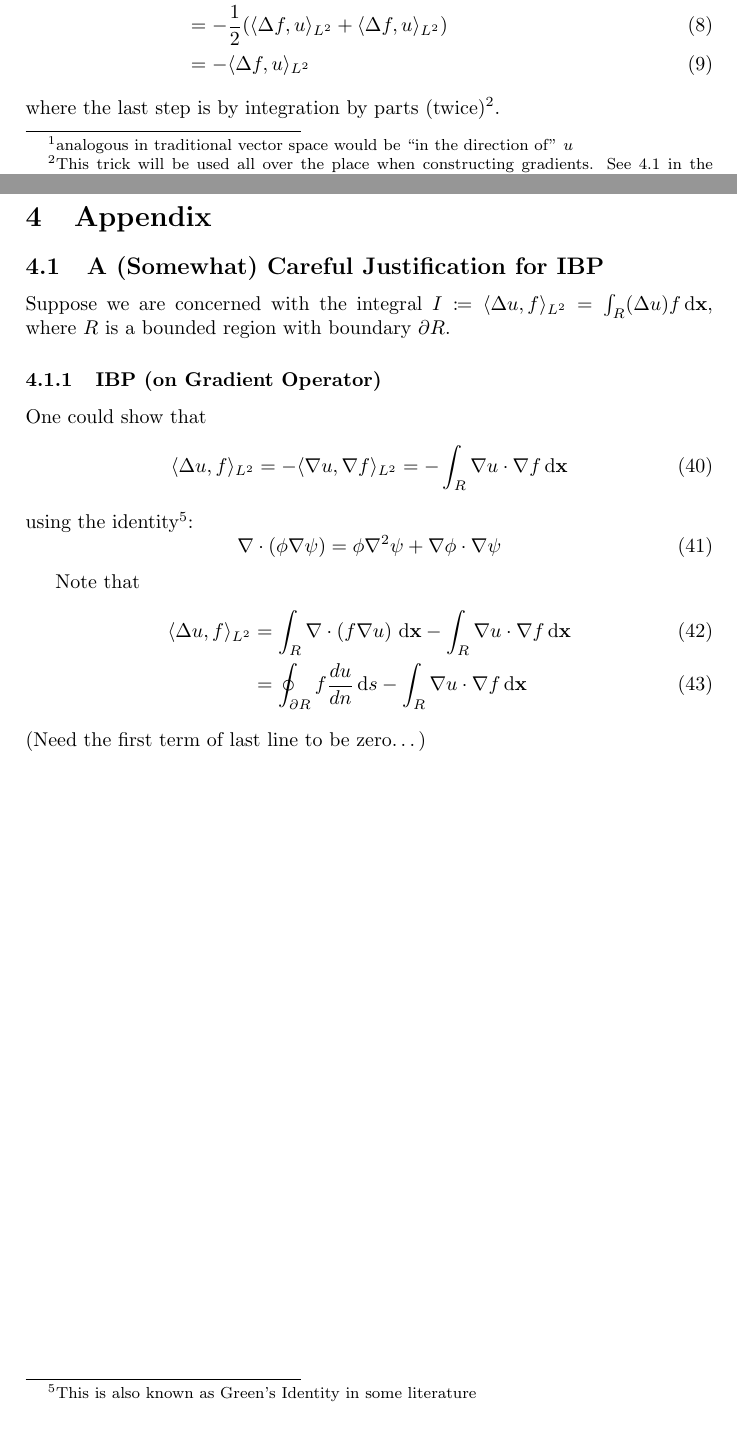
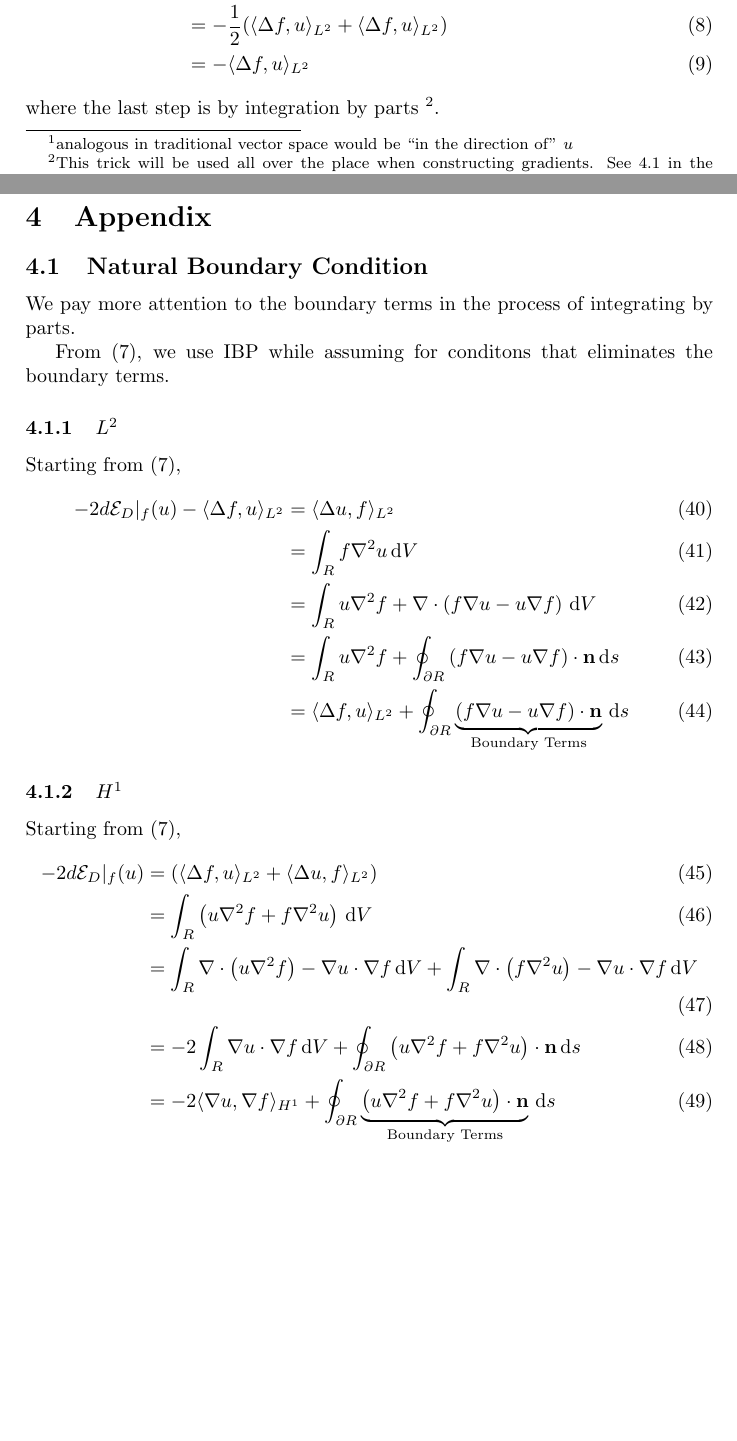
Before and after one commit to pauljoohyunkim/partC_Dissertation, a LaTeX document (Notes/Dirichlet_Energy.tex): two parts of pages 1 and 6 of 6, joined at a grey line, cut so that both start at the same text. Compiled offline with pdfLaTeX.

Commit message:
Natural BC? for L2 and H1

```diff
--- a/Notes/Dirichlet_Energy.tex
+++ b/Notes/Dirichlet_Energy.tex
@@ -11,6 +11,8 @@
 
 
 \newcommand{\dx}{\, \text{d} x}
+\newcommand{\dV}{\, \text{d} V}
+\newcommand{\ds}{\, \text{d} s}
 \newcommand{\dxx}{\, \text{d} \mathbf{x}}
 
 
@@ -65,12 +67,14 @@ Computing the differential $d \mathcal{E}_D|_f (u)$ of Dirichlet energy using (\
 \begin{align}
     d \mathcal{E}_D|_f(u) &= -\frac{1}{2} \lim_{\epsilon \rightarrow 0} \frac{1}{\epsilon} \left( \langle \Delta (f+\epsilon u), f + \epsilon u \rangle_{L^2} - \langle \Delta f, f \rangle_{L^2} \right) \\
     &= -\frac{1}{2} \lim_{\epsilon \rightarrow 0} \frac{1}{\epsilon} \left( \epsilon \langle \Delta f, u \rangle_{L^2} + \epsilon \langle \Delta u, f \rangle_{L^2} + \epsilon^2 \langle u, u \rangle_{L^2} \right) \\
-    &= -\frac{1}{2} (\langle \Delta f,u \rangle_{L^2} + \langle \Delta u, f \rangle_{L^2}) \\
+    &= -\frac{1}{2} (\langle \Delta f,u \rangle_{L^2} + \langle \Delta u, f \rangle_{L^2})
+    \label{equ: Dirichlet Differential No IBP}
+    \\
     &= -\frac{1}{2} (\langle \Delta f,u \rangle_{L^2} + \langle \Delta f, u \rangle_{L^2}) \\
     &= -\langle \Delta f, u \rangle_{L^2}
     \label{equ: Dirichlet Differential}
 \end{align}
-where the last step is by integration by parts (twice)\footnote{This trick will be used all over the place when constructing gradients. See \ref{sct: IBP Justification} in the Appendix}.
+where the last step is by integration by parts \footnote{This trick will be used all over the place when constructing gradients. See \ref{sct: Natural Boundary Condition} in the Appendix}.
 
 \subsection{Gradient Flow in $L^2$}
 By (\ref{equ: Gradient}), we may spot from (\ref{equ: Dirichlet Differential}) that the gradient can be written as
@@ -306,28 +310,31 @@ This method has consistency error
 
 \newpage
 \section{Appendix}
-\subsection{A (Somewhat) Careful Justification for IBP}
-\label{sct: IBP Justification}
-Suppose we are concerned with the integral $I \coloneqq \langle \Delta u, f \rangle_{L^2} = \int_{R} (\Delta u)f \dxx$, where $R$ is a bounded region with boundary $\partial R$.
+\subsection{Natural Boundary Condition}
+\label{sct: Natural Boundary Condition}
+We pay more attention to the boundary terms in the process of integrating by parts.
 
-\subsubsection{IBP (on Gradient Operator)}
-One could show that
-\begin{equation}
-    \langle \Delta u, f \rangle_{L^2} = - \langle \nabla u, \nabla f \rangle_{L^2} = - \int_{R} \nabla u \cdot \nabla f \dxx
-    \label{equ: IBP Gradient}
-\end{equation}
-using the identity\footnote{This is also known as Green's Identity in some literature}:
-\begin{equation}
-\nabla \cdot \left( \phi \nabla \psi \right) = \phi \nabla^2 \psi + \nabla \phi \cdot \nabla \psi
-    \label{equ: Green's Identity II}
-\end{equation}
+From (\ref{equ: Dirichlet Differential No IBP}), we use IBP while assuming for conditons that eliminates the boundary terms.
 
-Note that
+\subsubsection{$L^2$}
+Starting from (\ref{equ: Dirichlet Differential No IBP}),
 \begin{align}
-    \langle \Delta u, f \rangle_{L^2} &= \int_R \nabla \cdot \left( f \nabla u \right) \dxx - \int_R \nabla u \cdot \nabla f \dxx \\
-    &= \oint_{\partial R} f \frac{du}{dn} \, \text{d} s - \int_R \nabla u \cdot \nabla f \dxx
+    -2 d \mathcal{E}_D |_f(u) - \langle \Delta f, u \rangle_{L^2} &= \langle \Delta u, f \rangle_{L^2} \\
+    &= \int_{R} f \nabla^2 u \dV \\
+    &= \int_{R} u \nabla^2 f + \nabla \cdot \left( f \nabla u - u \nabla f \right) \dV \\
+    &= \int_{R} u \nabla^2 f + \oint_{\partial R} \left( f \nabla u - u \nabla f \right) \cdot \mathbf{n} \ds \\
+    &= \langle \Delta f, u \rangle_{L^2} + \oint_{\partial R} \underbrace{\left( f \nabla u - u \nabla f \right)\cdot \mathbf{n}}_{\text{Boundary Terms}}  \ds
 \end{align}
-(Need the first term of last line to be zero\dots)
+
+\subsubsection{$H^1$}
+Starting from (\ref{equ: Dirichlet Differential No IBP}),
+\begin{align}
+    -2 d \mathcal{E}_D |_f(u) &= \left( \langle \Delta f, u \rangle_{L^2} + \langle \Delta u, f \rangle_{L^2} \right) \\
+    &= \int_R \left( u \nabla^2 f + f \nabla^2 u \right) \dV \\
+    &= \int_R \nabla \cdot \left( u \nabla^2 f \right) - \nabla u \cdot \nabla f \dV + \int_R \nabla \cdot \left( f \nabla^2 u \right) - \nabla u \cdot \nabla f \dV \\
+    &= -2 \int_R \nabla u \cdot \nabla f \dV + \oint_{\partial R} \left( u \nabla^2 f + f \nabla^2 u \right) \cdot \mathbf{n} \ds \\
+    &= -2 \langle \nabla u, \nabla f \rangle_{H^1} + \oint_{\partial R} \underbrace{\left( u \nabla^2 f + f \nabla^2 u \right)\cdot \mathbf{n}}_{\text{Boundary Terms}}  \ds
+\end{align}
 
 
 \end{document}
```
Also changed, not shown: Notes/Dirichlet_Energy.pdf.
